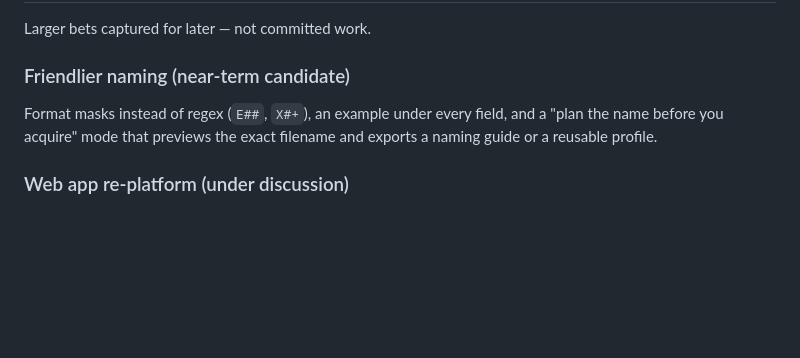
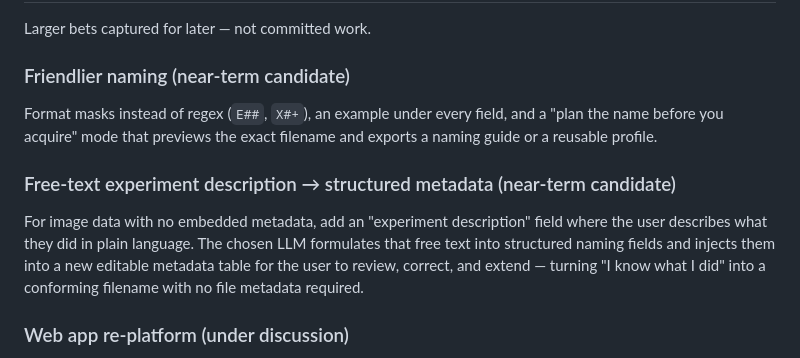
Before and after one commit to Daniel-Waiger/micronaut-explorer, a Markdown page: ROADMAP.md, the part around the change. Rendered like a GitHub page; blank space fills up the shorter version.

Commit message:
roadmap: add free-text experiment description -> LLM-structured metadata
For images with no embedded metadata: an 'experiment description' free-text field the chosen LLM formulates into structured naming fields, injected into an editable metadata table for the user to review, correct, and extend.

Co-Authored-By: Claude Opus 4.8 <noreply@anthropic.com>

```diff
--- a/ROADMAP.md
+++ b/ROADMAP.md
@@ -43,6 +43,13 @@ Format masks instead of regex (`E##`, `X#+`), an example under every field, and
 "plan the name before you acquire" mode that previews the exact filename and exports
 a naming guide or a reusable profile.
 
+### Free-text experiment description → structured metadata (near-term candidate)
+For image data with no embedded metadata, add an "experiment description" field where
+the user describes what they did in plain language. The chosen LLM formulates that free
+text into structured naming fields and injects them into a new editable metadata table
+for the user to review, correct, and extend — turning "I know what I did" into a
+conforming filename with no file metadata required.
+
 ### Web app re-platform (under discussion)
 Deliver naming as a static website: naming rules/masks, the planner, and OME-TIFF
 metadata read client-side in the browser (no upload, no install); vendor formats
```
